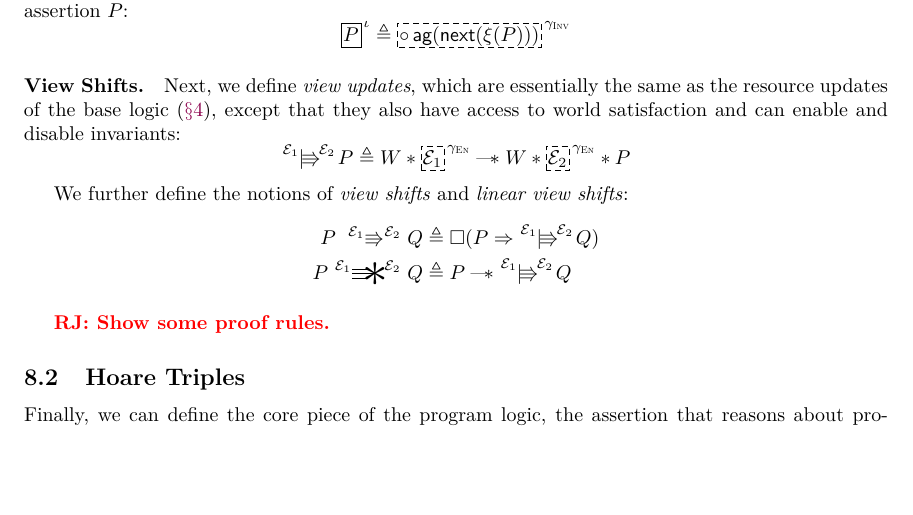
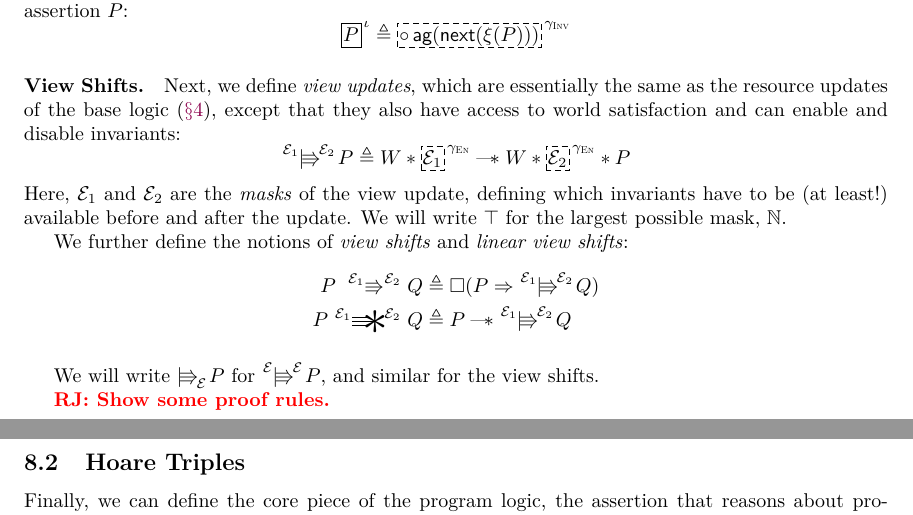
Before and after one commit to izgzhen/iris-coq, a LaTeX document (docs/iris.tex, which reads docs/program-logic.tex): part of page 17 of 25 before the commit and two parts of pages 17 and 18 of 26 after it, the two joined at a grey line, cut so that both start at the same text, the shorter picture padded with empty space. Compiled offline with pdfLaTeX.

Commit message:
explain a little about masks

```diff
--- a/docs/program-logic.tex
+++ b/docs/program-logic.tex
@@ -94,12 +94,16 @@ The following assertion states that an invariant with name $\iname$ exists and m
 \paragraph{View Shifts.}
 Next, we define \emph{view updates}, which are essentially the same as the resource updates of the base logic ($\Sref{sec:base-logic}$), except that they also have access to world satisfaction and can enable and disable invariants:
 \[ \pvs[\mask_1][\mask_2] \prop \eqdef W * \ownGhost{\gname_{\textmon{En}}}{\mask_1} \wand W * \ownGhost{\gname_{\textmon{En}}}{\mask_2} * \prop \]
+Here, $\mask_1$ and $\mask_2$ are the \emph{masks} of the view update, defining which invariants have to be (at least!) available before and after the update.
+We will write $\top$ for the largest possible mask, $\mathbb N$.
 
 We further define the notions of \emph{view shifts} and \emph{linear view shifts}:
 \begin{align*}
   \prop \vs[\mask_1][\mask_2] \propB \eqdef{}& \always(\prop \Ra \pvs[\mask_1][\mask_2] \propB) \\
   \prop \vsW[\mask_1][\mask_2] \propB \eqdef{}& \prop \wand \pvs[\mask_1][\mask_2] \propB
 \end{align*}
+
+We will write $\pvs[\mask] \prop$ for $\pvs[\mask][\mask]\prop$, and similar for the view shifts.
 
 \ralf{Show some proof rules.}
 
```
Also changed, not shown: docs/program-logic.tex (3 more changed lines).
